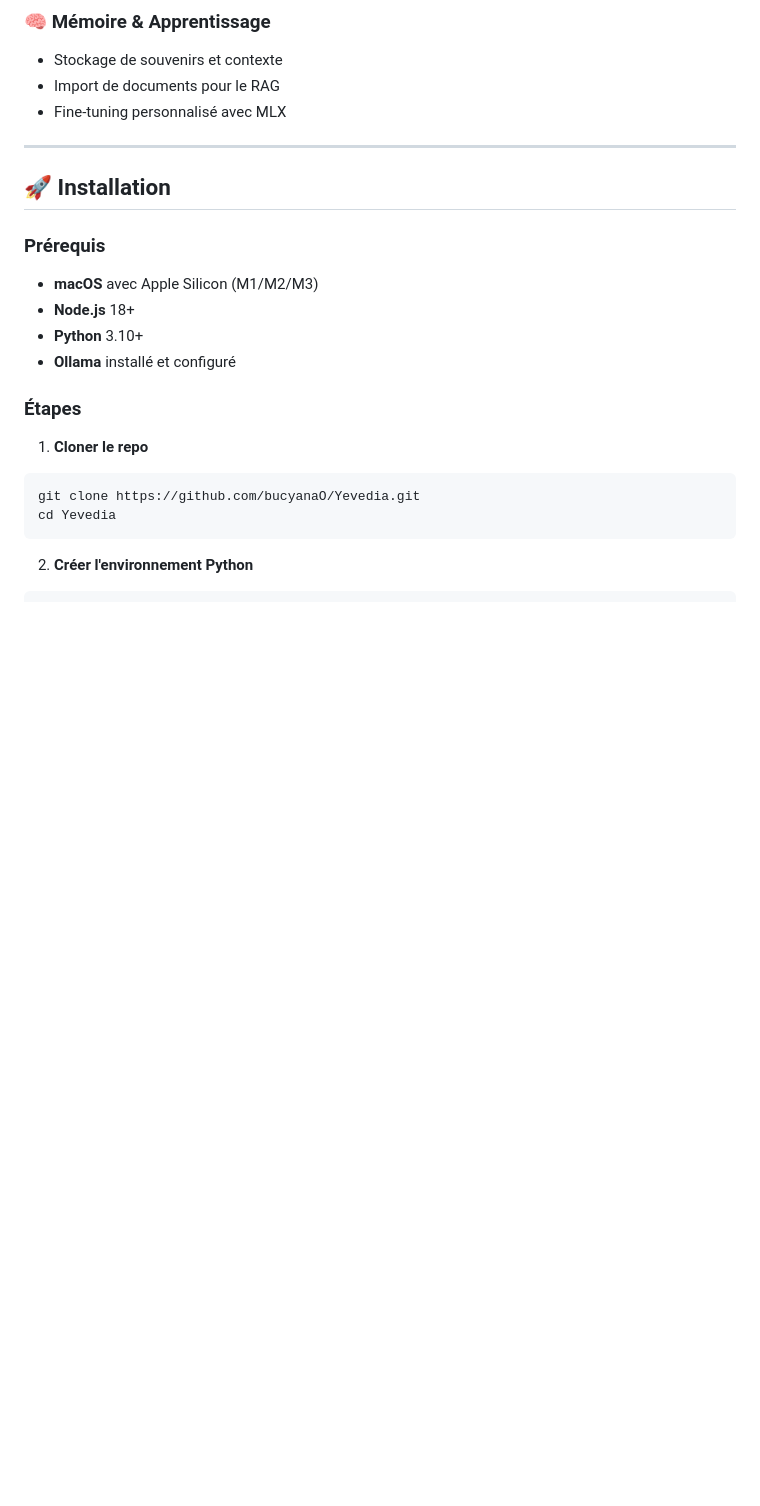
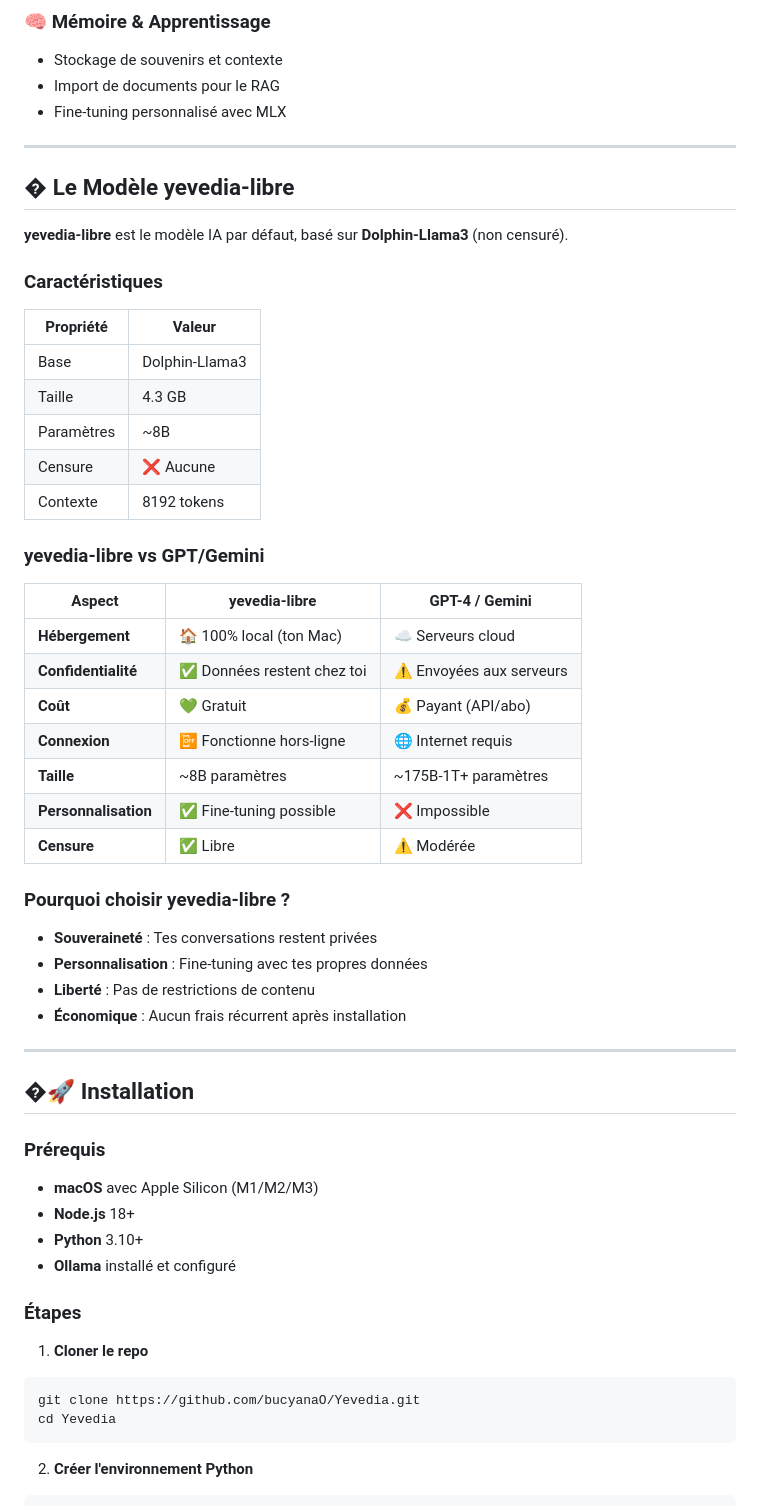
Before and after one commit to bucyanaO/Yevedia, a Markdown page: README.md, the part around the change. Rendered like a GitHub page; blank space fills up the shorter version.

Commit message:
docs: Add yevedia-libre model comparison vs GPT/Gemini

```diff
--- a/README.md
+++ b/README.md
@@ -42,7 +42,40 @@
 
 ---
 
-## 🚀 Installation
+## � Le Modèle yevedia-libre
+
+**yevedia-libre** est le modèle IA par défaut, basé sur **Dolphin-Llama3** (non censuré).
+
+### Caractéristiques
+| Propriété | Valeur |
+|-----------|--------|
+| Base | Dolphin-Llama3 |
+| Taille | 4.3 GB |
+| Paramètres | ~8B |
+| Censure | ❌ Aucune |
+| Contexte | 8192 tokens |
+
+### yevedia-libre vs GPT/Gemini
+
+| Aspect | **yevedia-libre** | **GPT-4 / Gemini** |
+|--------|-------------------|-------------------|
+| **Hébergement** | 🏠 100% local (ton Mac) | ☁️ Serveurs cloud |
+| **Confidentialité** | ✅ Données restent chez toi | ⚠️ Envoyées aux serveurs |
+| **Coût** | 💚 Gratuit | 💰 Payant (API/abo) |
+| **Connexion** | 📴 Fonctionne hors-ligne | 🌐 Internet requis |
+| **Taille** | ~8B paramètres | ~175B-1T+ paramètres |
+| **Personnalisation** | ✅ Fine-tuning possible | ❌ Impossible |
+| **Censure** | ✅ Libre | ⚠️ Modérée |
+
+### Pourquoi choisir yevedia-libre ?
+- **Souveraineté** : Tes conversations restent privées
+- **Personnalisation** : Fine-tuning avec tes propres données
+- **Liberté** : Pas de restrictions de contenu
+- **Économique** : Aucun frais récurrent après installation
+
+---
+
+## �🚀 Installation
 
 ### Prérequis
 - **macOS** avec Apple Silicon (M1/M2/M3)
```
